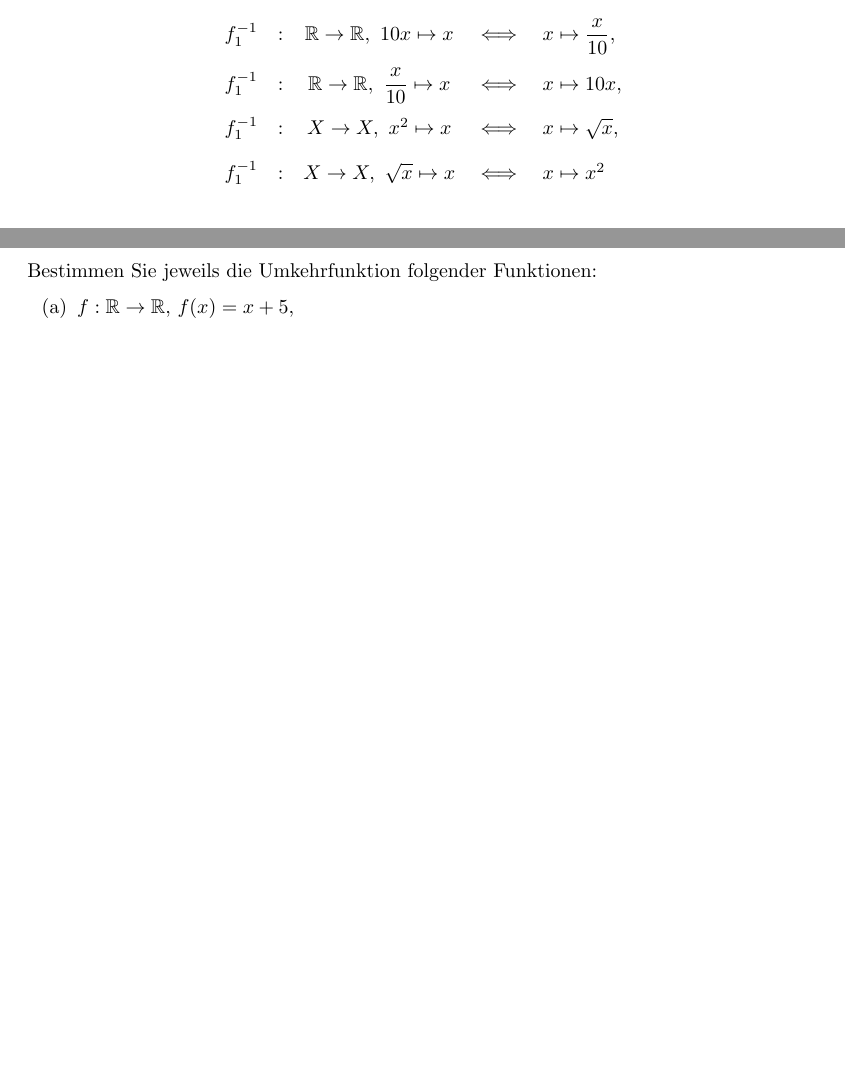
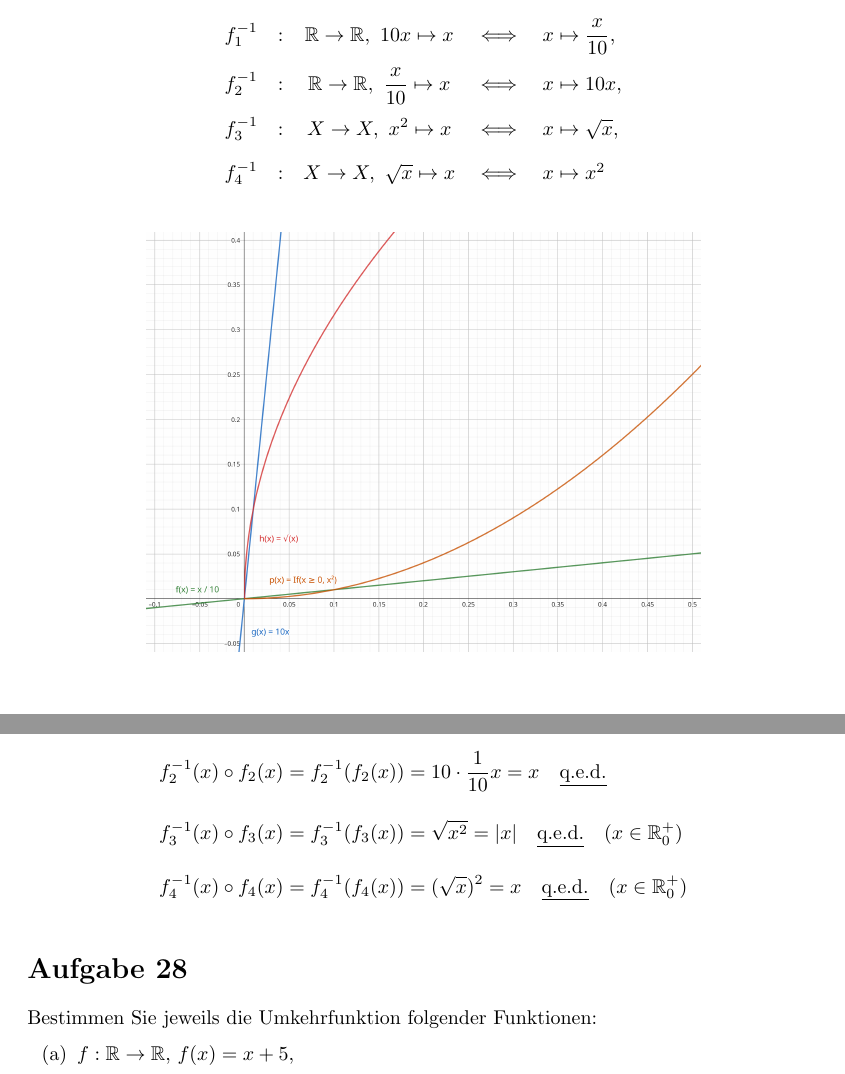
Before and after one commit to hiegz/hochschule-trier, a LaTeX document (MG2425/ueb03/main.tex): two parts of pages 1 and 2 of 3, joined at a grey line, cut so that both start at the same text, the shorter picture padded with empty space. Compiled offline with pdfLaTeX.

Commit message:
MG24/25: Lösungen zu den Aufgaben 23, 28, 29 und 31 korrigieren

```diff
--- a/MG2425/ueb03/main.tex
+++ b/MG2425/ueb03/main.tex
@@ -33,15 +33,23 @@ Umkehrabbildung) erf"ullen.
 \begin{equation*}
     \begin{array}{rcccl}
         f_1^{-1} &:& \mathbb{R} \rightarrow \mathbb{R},\ 10x \mapsto x &\iff& x \mapsto \dfrac{x}{10} \text{,} \\[10pt]
-        f_1^{-1} &:& \mathbb{R} \rightarrow \mathbb{R},\ \dfrac{x}{10} \mapsto x &\iff& x \mapsto 10x \text{,} \\[10pt]
-        f_1^{-1} &:& X \rightarrow X,\ x^2 \mapsto x &\iff& x \mapsto \sqrt{x} \text{,} \\[10pt]
-        f_1^{-1} &:& X \rightarrow X,\ \sqrt{x} \mapsto x &\iff& x \mapsto x^2
+        f_2^{-1} &:& \mathbb{R} \rightarrow \mathbb{R},\ \dfrac{x}{10} \mapsto x &\iff& x \mapsto 10x \text{,} \\[10pt]
+        f_3^{-1} &:& X \rightarrow X,\ x^2 \mapsto x &\iff& x \mapsto \sqrt{x} \text{,} \\[10pt]
+        f_4^{-1} &:& X \rightarrow X,\ \sqrt{x} \mapsto x &\iff& x \mapsto x^2
     \end{array}
 \end{equation*}
 \begin{figure*}[h]
     \centering
     \includegraphics[width=0.7\textwidth]{./assets/23-01.png}
 \end{figure*}
+\begin{equation*}
+    \begin{aligned}
+        f_1^{-1}(x) \circ f_1(x) &= f_1^{-1}(f_1(x)) = \dfrac{10x}{10} = x \quad \text{\underline{q.e.d.}} \\[10pt]
+        f_2^{-1}(x) \circ f_2(x) &= f_2^{-1}(f_2(x)) = 10 \cdot \dfrac{1}{10}x  = x \quad \text{\underline{q.e.d.}} \\[10pt]
+        f_3^{-1}(x) \circ f_3(x) &= f_3^{-1}(f_3(x)) = \sqrt{x^2} = |x| \quad \text{\underline{q.e.d.}} \quad (x \in \mathbb{R}^{+}_0) \\[10pt]
+        f_4^{-1}(x) \circ f_4(x) &= f_4^{-1}(f_4(x)) = (\sqrt{x})^2 = x \quad \text{\underline{q.e.d.}} \quad (x \in \mathbb{R}^{+}_0) \\[10pt]
+    \end{aligned}
+\end{equation*}
 
 \section{Aufgabe 28}
 
```
